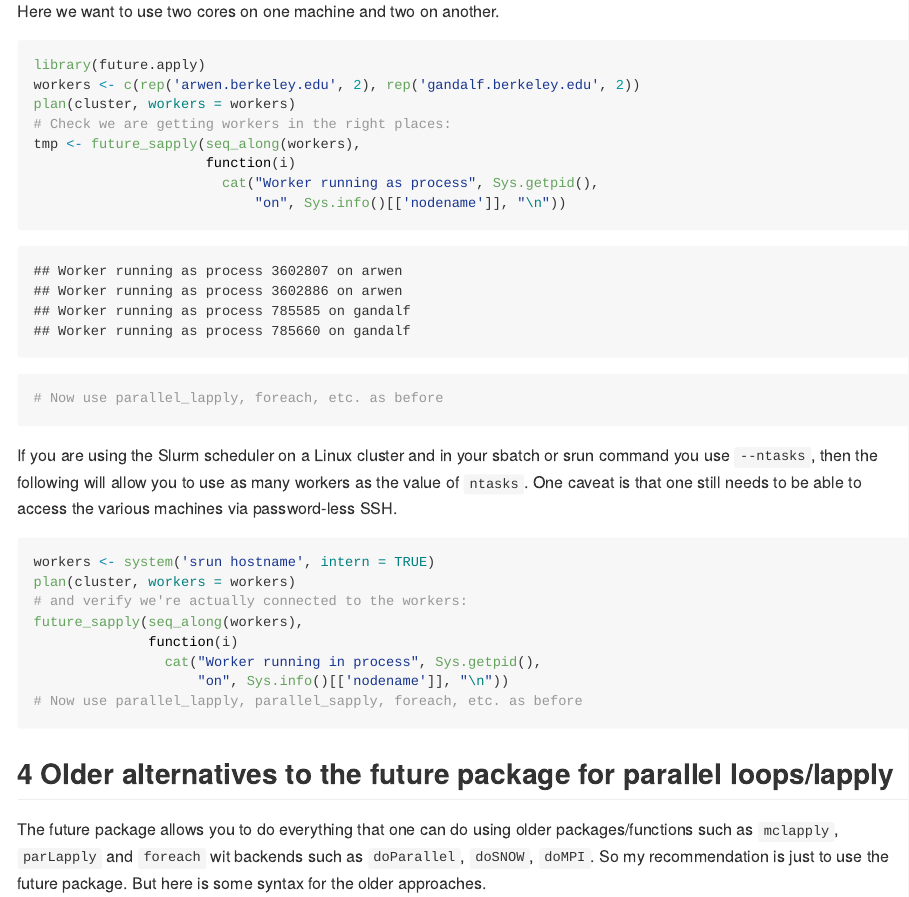
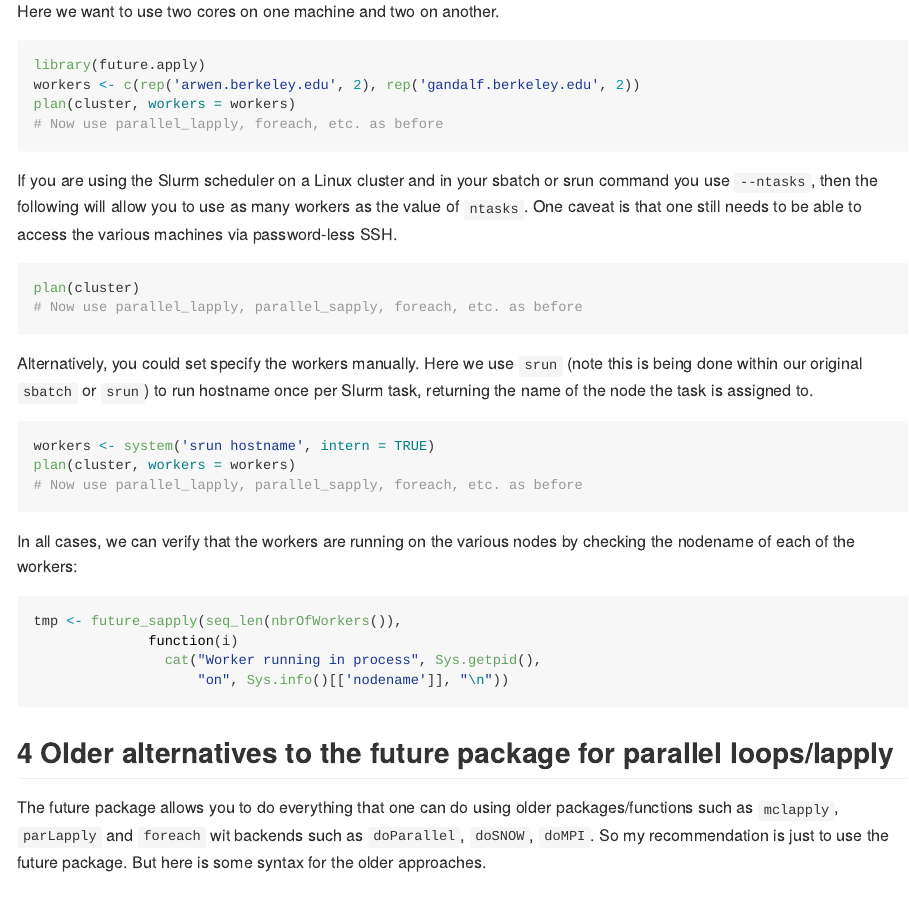
Before and after one commit to berkeley-scf/tutorial-parallelization, an R Markdown document (parallel-R.Rmd): the page in a window 1100 px wide, from 5580 px down. The pictures show the output file parallel-R.md that the author committed with the source, drawn offline in the style of GitHub.

Commit message:
revise discussion of future to make use of future-slurm integration

````diff
--- a/parallel-R.Rmd
+++ b/parallel-R.Rmd
@@ -230,27 +230,32 @@ Here we want to use two cores on one machine and two on another.
 library(future.apply)
 workers <- c(rep('arwen.berkeley.edu', 2), rep('gandalf.berkeley.edu', 2))
 plan(cluster, workers = workers)
-# Check we are getting workers in the right places:
-tmp <- future_sapply(seq_along(workers),
-                     function(i)
-                       cat("Worker running as process", Sys.getpid(),
-                           "on", Sys.info()[['nodename']], "\n"))
 # Now use parallel_lapply, foreach, etc. as before
 ```
 
 If you are using the Slurm scheduler on a Linux cluster and in your sbatch or srun command you use `--ntasks`, then the following will allow you to use as many workers as the value of `ntasks`. One caveat is that one still needs to be able to access the various machines via password-less SSH.
 
-```{r, srun, eval = FALSE}
+```{r, future-slurm, eval = FALSE}
+plan(cluster)
+# Now use parallel_lapply, parallel_sapply, foreach, etc. as before
+```
+
+Alternatively, you could set specify the workers manually. Here we use `srun` (note this is being done within our original `sbatch` or `srun`) to run hostname once per Slurm task, returning the name of the node the task is assigned to.
+
+```{r, srun-manual, eval = FALSE}
 workers <- system('srun hostname', intern = TRUE)
 plan(cluster, workers = workers)
-# and verify we're actually connected to the workers:
-future_sapply(seq_along(workers),
+# Now use parallel_lapply, parallel_sapply, foreach, etc. as before
+```
+
+In all cases, we can verify that the workers are running on the various nodes by checking the nodename of each of the workers:
+
+```{r, check-workers, eval=FALSE}
+tmp <- future_sapply(seq_len(nbrOfWorkers()),
               function(i)
                 cat("Worker running in process", Sys.getpid(),
                     "on", Sys.info()[['nodename']], "\n"))
-# Now use parallel_lapply, parallel_sapply, foreach, etc. as before
 ```
-
 
 ## 4 Older alternatives to the future package for parallel loops/lapply
 
````
Also changed, not shown: parallel-R.md.
